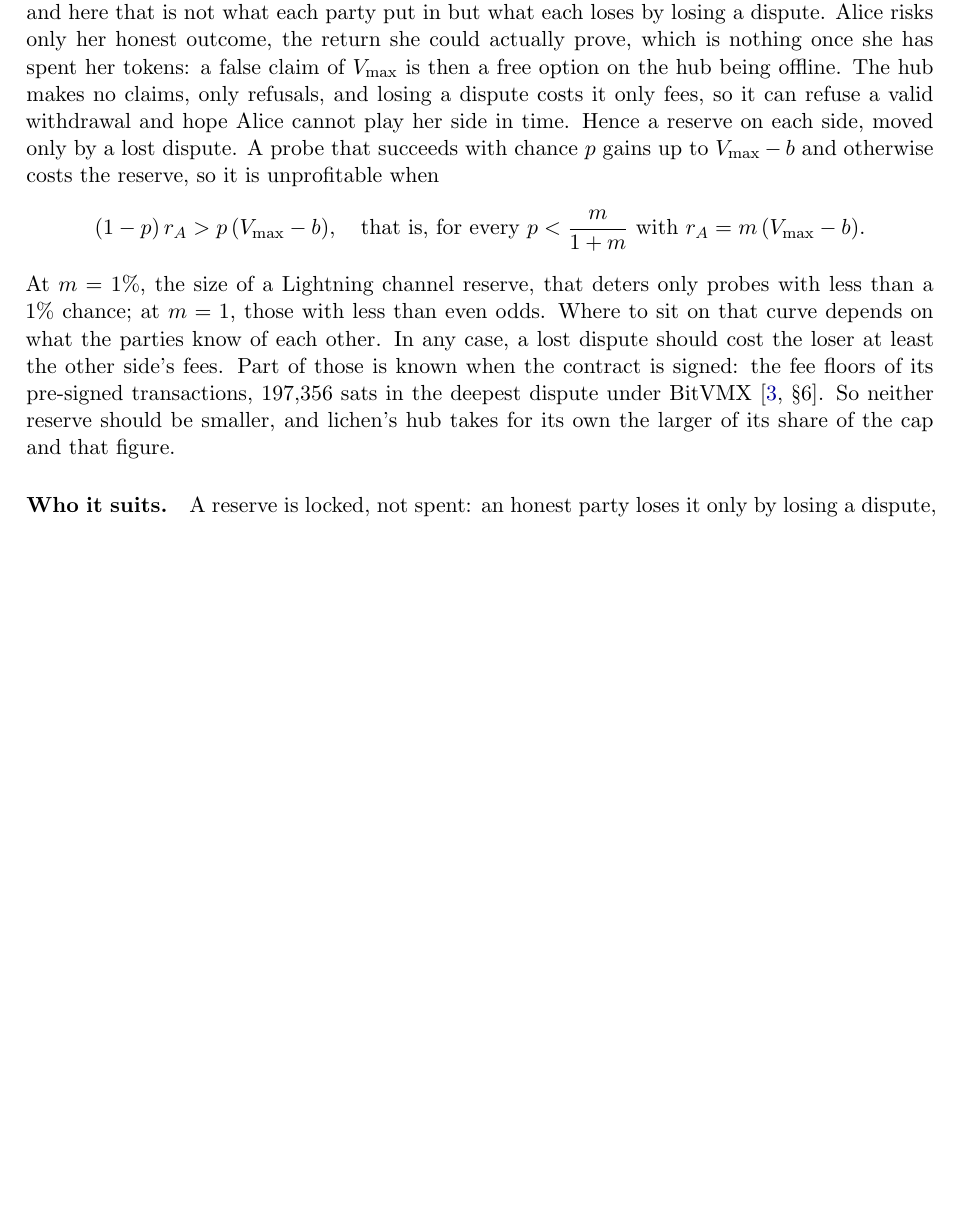
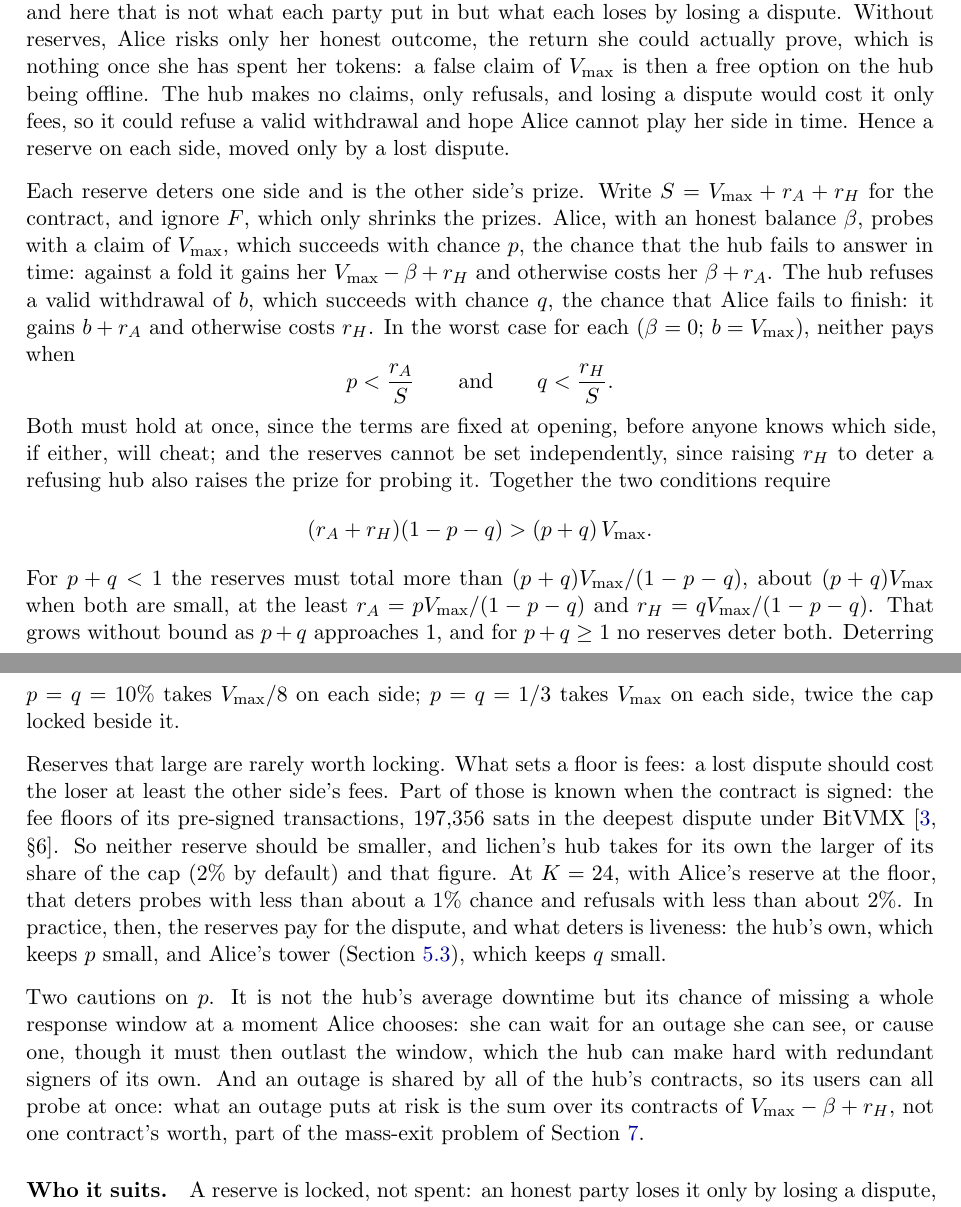
Before and after one commit to AdamISZ/lichen, a LaTeX paper (papers/lichen-v0.2.1.tex): part of page 9 of 16 before the commit and two parts of pages 9 and 10 of 17 after it, the two joined at a grey line, cut so that both start at the same text, the shorter picture padded with empty space. Compiled offline with pdfLaTeX.

Commit message:
paper v0.2.1: the contract reserve, both sides' deterrence
Outcomes gets one payoff table (fold, default, Alice wins, Alice
loses), the fee floors F paid from the loser's reserve. A party ruled
against no longer "loses the whole contract": Alice does; the hub loses
its reserve and keeps V_max - b.

The contract reserve: each reserve deters one side and is the other's
prize. Alice's probe pays only if p < r_A/S, the hub's refusal only if
q < r_H/S (S = V_max + r_A + r_H); together (r_A + r_H)(1 - p - q) >
(p + q) V_max, unbounded as p + q nears 1 and unattainable beyond. At
lichen's defaults the reserves deter only about 1% and 2%: they pay for
the dispute, and liveness deters. p is the chance of missing a whole
window at a moment the attacker picks, shared by all of a hub's
contracts. (After the GPT-6 Astra review's section 4.)

Renamed lichen-v0.2.0 to lichen-v0.2.1 (the printed version stays 0.2);
the README's link (which still pointed at v0.1.1) and BABE_DISPUTE_PLAN
follow.

Co-Authored-By: Claude Opus 5.5 <noreply@anthropic.com>

```diff
--- a/papers/lichen-v0.2.0.tex
+++ b/papers/lichen-v0.2.1.tex
@@ -398,27 +415,64 @@ cooperative fold none of this appears: the fold simply pays $b$.
 
 \paragraph{The contract reserve.} As in Lightning, a penalty deters only
 a party with something to lose, and here that is not what each party put
-in but what each loses by losing a dispute. Alice risks only her honest
-outcome, the return she could actually prove, which is nothing once she
-has spent her tokens: a false claim of $\vmax$ is then a free option on
-the hub being offline. The hub makes no claims, only refusals, and
-losing a dispute costs it only fees, so it can refuse a valid withdrawal
-and hope Alice cannot play her side in time. Hence a reserve on each
-side, moved only by a lost dispute. A probe that succeeds with chance
-$p$ gains up to $\vmax - b$ and otherwise costs the reserve, so it is
-unprofitable when
+in but what each loses by losing a dispute. Without reserves, Alice
+risks only her honest outcome, the return she could actually prove,
+which is nothing once she has spent her tokens: a false claim of $\vmax$
+is then a free option on the hub being offline. The hub makes no
+claims, only refusals, and losing a dispute would cost it only fees, so
+it could refuse a valid withdrawal and hope Alice cannot play her side
+in time. Hence a reserve on each side, moved only by a lost dispute.
+
+Each reserve deters one side and is the other side's prize. Write
+$S = \vmax + r_A + r_H$ for the contract, and ignore $F$, which only
+shrinks the prizes. Alice, with an honest balance $\beta$, probes with a
+claim of $\vmax$, which succeeds with chance $p$, the chance that the hub
+fails to answer in time: against a fold it gains her
+$\vmax - \beta + r_H$ and otherwise costs her $\beta + r_A$. The hub
+refuses a valid withdrawal of $b$, which succeeds with chance $q$, the
+chance that Alice fails to finish: it gains $b + r_A$ and otherwise
+costs $r_H$. In the worst case for each ($\beta = 0$; $b = \vmax$),
+neither pays when
 \[
-  (1-p)\, r_A > p\,(\vmax - b), \quad\text{that is, for every } p < \frac{m}{1+m} \text{ with } r_A = m\,(\vmax - b).
+  p < \frac{r_A}{S} \qquad\text{and}\qquad q < \frac{r_H}{S}.
 \]
-At $m = 1\%$, the size of a Lightning channel reserve, that deters only
-probes with less than a 1\% chance; at $m = 1$, those with less than even
-odds. Where to sit on that curve depends on what the parties know of
-each other. In any case, a lost dispute should cost the loser at least
-the other side's fees. Part of those is known when the contract is
-signed: the fee floors of its pre-signed transactions, 197,356~sats in
-the deepest dispute under BitVMX~\cite[\S 6]{lichenbitvmx}. So neither
-reserve should be smaller, and lichen's hub takes for its own the larger
-of its share of the cap and that figure.
+Both must hold at once, since the terms are fixed at opening, before
+anyone knows which side, if either, will cheat; and the reserves cannot
+be set independently, since raising $r_H$ to deter a refusing hub also
+raises the prize for probing it. Together the two conditions require
+\[
+  (r_A + r_H)(1 - p - q) > (p + q)\,\vmax .
+\]
+For $p + q < 1$ the reserves must total more than
+$(p + q)\vmax / (1 - p - q)$, about $(p + q)\vmax$ when both are small,
+at the least $r_A = p\vmax/(1 - p - q)$ and $r_H = q\vmax/(1 - p - q)$.
+That grows without bound as $p + q$ approaches 1, and for $p + q \ge 1$
+no reserves deter both. Deterring $p = q = 10\%$ takes $\vmax/8$ on each
+side; $p = q = 1/3$ takes $\vmax$ on each side, twice the cap locked
+beside it.
+
+Reserves that large are rarely worth locking. What sets a floor is fees:
+a lost dispute should cost the loser at least the other side's fees.
+Part of those is known when the contract is signed: the fee floors of
+its pre-signed transactions, 197,356~sats in the deepest dispute under
+BitVMX~\cite[\S 6]{lichenbitvmx}. So neither reserve should be smaller,
+and lichen's hub takes for its own the larger of its share of the cap
+(2\% by default) and that figure. At $K = 24$, with Alice's reserve at
+the floor, that deters probes with less than about a 1\% chance and
+refusals with less than about 2\%. In practice, then, the reserves pay
+for the dispute, and what deters is liveness: the hub's own, which keeps
+$p$ small, and Alice's tower (Section~\ref{sec:watch}), which keeps $q$
+small.
+
+Two cautions on $p$. It is not the hub's average downtime but its
+chance of missing a whole response window at a moment Alice chooses:
+she can wait for an outage she can see, or cause one, though it must
+then outlast the window, which the hub can make hard with redundant
+signers of its own. And an outage is shared by all of the hub's
+contracts, so its users can all probe at once: what an outage puts at
+risk is the sum over its contracts of $\vmax - \beta + r_H$, not one
+contract's worth, part of the mass-exit problem of
+Section~\ref{sec:multihub}.
 
 \paragraph{Who it suits.} A reserve is locked, not spent: an honest
 party loses it only by losing a dispute, which for an honest Alice means
```
Also changed, not shown: docs/BABE_DISPUTE_PLAN.md (+1 -1 lines), README.md, papers/lichen-v0.2.0.pdf (deleted), papers/lichen-v0.2.1.pdf (added), papers/lichen-v0.2.1.tex (25 more changed lines).
